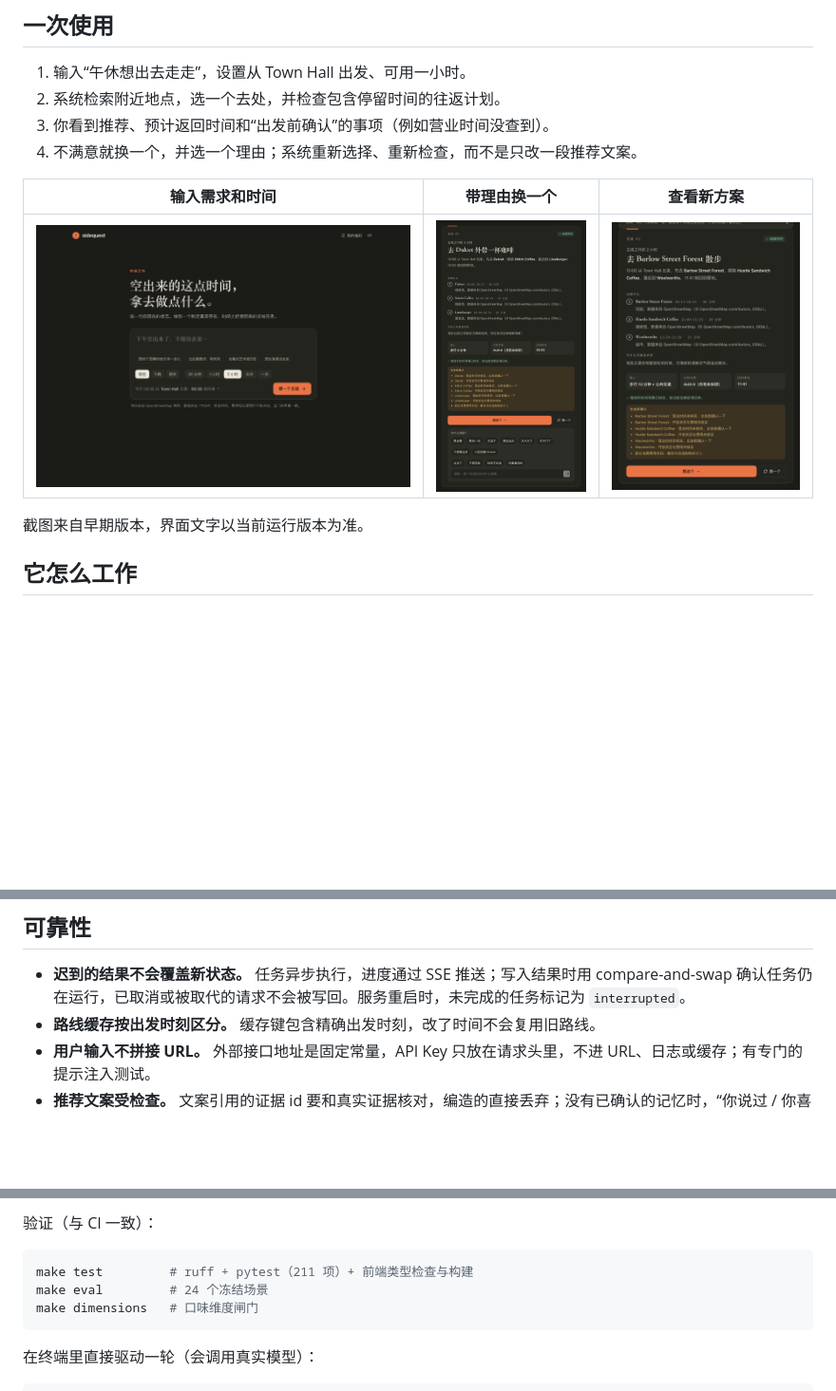
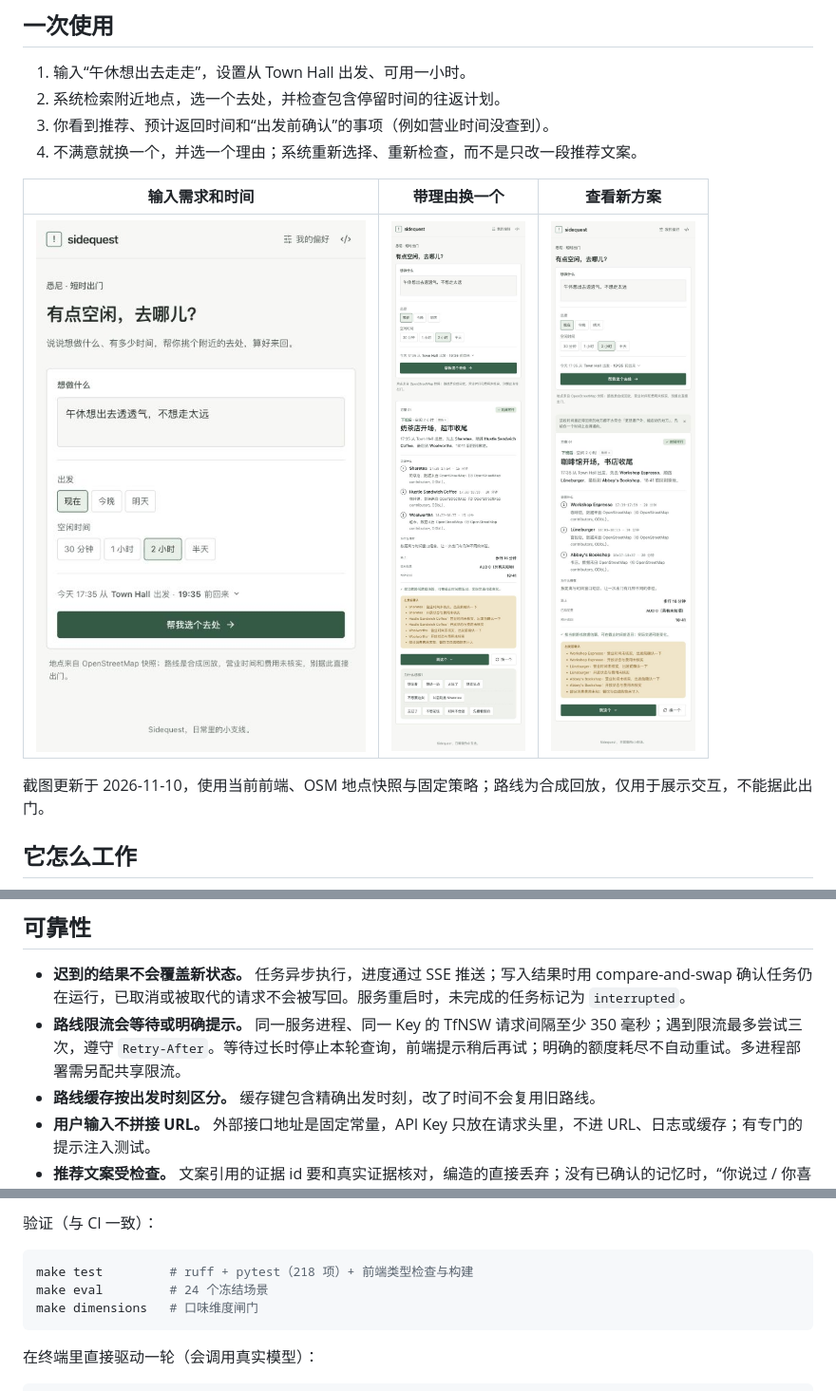
Before and after one commit to Cheryl-29/sidequest, a Markdown page: README.md, 3 parts joined by grey strips. Shown at 95% size. Rendered like a GitHub page; pictures changed too: docs/images/home.jpg (added), docs/images/quest-after-reroll.jpg (added), docs/images/reroll.jpg (added); blank space fills up the shorter version.

````diff
--- a/README.md
+++ b/README.md
@@ -25,9 +25,9 @@
 
 | 输入需求和时间 | 带理由换一个 | 查看新方案 |
 |---|---|---|
-| ![首页](docs/images/home.png) | ![换一个的理由](docs/images/reroll.png) | ![换成户外](docs/images/quest-after-reroll.png) |
+| ![首页](docs/images/home.jpg) | ![换一个的理由](docs/images/reroll.jpg) | ![反馈后的新方案](docs/images/quest-after-reroll.jpg) |
 
-截图来自早期版本，界面文字以当前运行版本为准。
+截图更新于 2026-11-10，使用当前前端、OSM 地点快照与固定策略；路线为合成回放，仅用于展示交互，不能据此出门。
 
 ## 它怎么工作
 
@@ -93,6 +93,7 @@ flowchart LR
 ## 可靠性
 
 - **迟到的结果不会覆盖新状态。** 任务异步执行，进度通过 SSE 推送；写入结果时用 compare-and-swap 确认任务仍在运行，已取消或被取代的请求不会被写回。服务重启时，未完成的任务标记为 `interrupted`。
+- **路线限流会等待或明确提示。** 同一服务进程、同一 Key 的 TfNSW 请求间隔至少 350 毫秒；遇到限流最多尝试三次，遵守 `Retry-After`。等待过长时停止本轮查询，前端提示稍后再试；明确的额度耗尽不自动重试。多进程部署需另配共享限流。
 - **路线缓存按出发时刻区分。** 缓存键包含精确出发时刻，改了时间不会复用旧路线。
 - **用户输入不拼接 URL。** 外部接口地址是固定常量，API Key 只放在请求头里，不进 URL、日志或缓存；有专门的提示注入测试。
 - **推荐文案受检查。** 文案引用的证据 id 要和真实证据核对，编造的直接丢弃；没有已确认的记忆时，“你说过 / 你喜欢”这类话会被删掉。这只核对引用是否存在，不核对文案说得对不对。
@@ -157,7 +158,7 @@ OPENAI_API_KEY=...    # 模型选地点（可选 OPENAI_MODEL / OPENAI_BASE_URL
 验证（与 CI 一致）：
 
 ```bash
-make test         # ruff + pytest（211 项）+ 前端类型检查与构建
+make test         # ruff + pytest（218 项）+ 前端类型检查与构建
 make eval         # 24 个冻结场景
 make dimensions   # 口味维度闸门
 ```
````
Also changed, not shown: other parts of README.md (+3 -3 lines), docs/architecture.md (+4 -0 lines), docs/images/plan.jpg (added), docs/images/trace.jpg (added), 7 other files.
